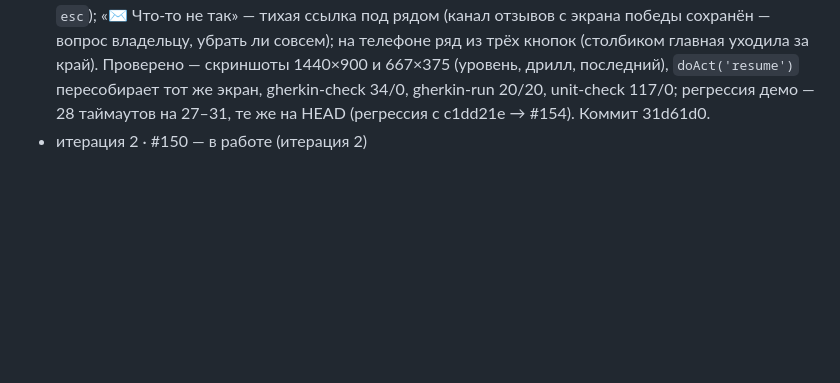
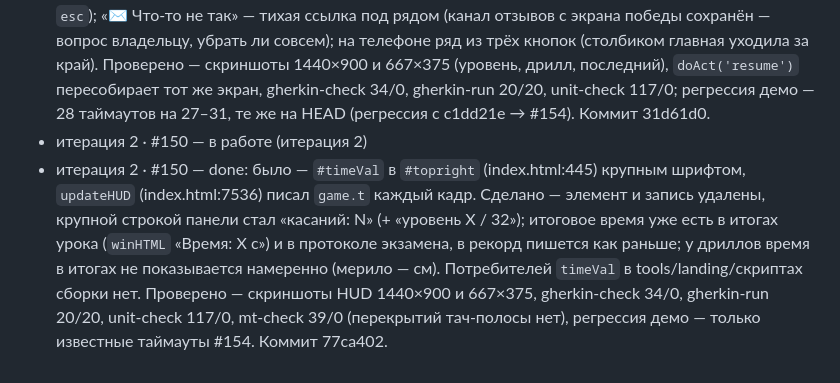
Before and after one commit to tige21/pozerkalam, a Markdown page: .ai-factory/RALPH-CUSTOMER-2026-09-23.md, the part around the change. GitHub-like rendering; blank space fills up the shorter version.

Commit message:
docs(ralph): журнал — #150 закрыта

```diff
--- a/.ai-factory/RALPH-CUSTOMER-2026-09-23.md
+++ b/.ai-factory/RALPH-CUSTOMER-2026-09-23.md
@@ -47,3 +47,4 @@
 - итерация 1 · #154 — новая (P1): демо уровней 27–31 уходят в таймаут сегментов с коммита c1dd21e (найдено гейтом регрессии; вне правок заказчика, в этот цикл не входит)
 - итерация 1 · #149 — done: было — `winHTML()` (index.html:8092, обе ветки: уровень и дрилл) дописывал `lvlListHTML()` — список всех 32 уровней с кнопкой выбора — и ряд «Следующий / Повторить / ✉». Сделано — общий хвост `winActsHTML()`: итоги + комментарий (совет, «Запомни для реальной дороги») + «Выбрать уровень» / «Повторить (R)» / «Следующий уровень (N)» с именем следующего уровня под кнопкой (после последнего — уровень 1, ★ для своей площадки, имя через `esc`); «✉ Что-то не так» — тихая ссылка под рядом (канал отзывов с экрана победы сохранён — вопрос владельцу, убрать ли совсем); на телефоне ряд из трёх кнопок (столбиком главная уходила за край). Проверено — скриншоты 1440×900 и 667×375 (уровень, дрилл, последний), `doAct('resume')` пересобирает тот же экран, gherkin-check 34/0, gherkin-run 20/20, unit-check 117/0; регрессия демо — 28 таймаутов на 27–31, те же на HEAD (регрессия с c1dd21e → #154). Коммит 31d61d0.
 - итерация 2 · #150 — в работе (итерация 2)
+- итерация 2 · #150 — done: было — `#timeVal` в `#topright` (index.html:445) крупным шрифтом, `updateHUD` (index.html:7536) писал `game.t` каждый кадр. Сделано — элемент и запись удалены, крупной строкой панели стал «касаний: N» (+ «уровень X / 32»); итоговое время уже есть в итогах урока (`winHTML` «Время: X с») и в протоколе экзамена, в рекорд пишется как раньше; у дриллов время в итогах не показывается намеренно (мерило — см). Потребителей `timeVal` в tools/landing/скриптах сборки нет. Проверено — скриншоты HUD 1440×900 и 667×375, gherkin-check 34/0, gherkin-run 20/20, unit-check 117/0, mt-check 39/0 (перекрытий тач-полосы нет), регрессия демо — только известные таймауты #154. Коммит 77ca402.
```
